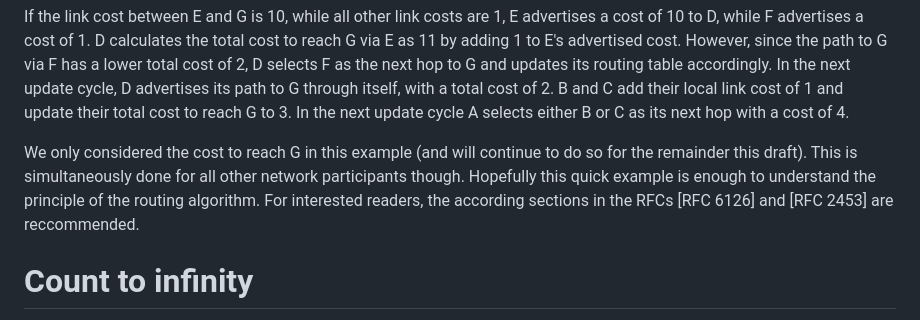
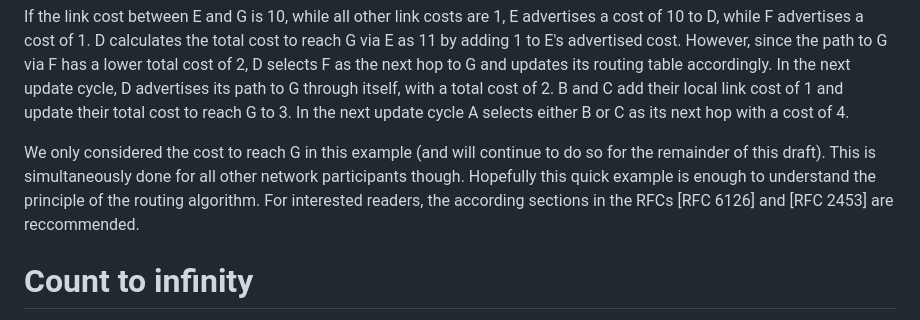
Before and after one commit to Sebastianmueller22/network-protocol, a Markdown page: draft-sebastian-mueller-direct-knowledge-extenstioin.md, the part around the change. Drawn GitHub-style.

```diff
--- a/draft-sebastian-mueller-direct-knowledge-extenstioin.md
+++ b/draft-sebastian-mueller-direct-knowledge-extenstioin.md
@@ -117,7 +117,7 @@ How do the network participants decide on the best path to G?
 
 If the link cost between E and G is 10, while all other link costs are 1, E advertises a cost of 10 to D, while F advertises a cost of 1. D calculates the total cost to reach G via E as 11 by adding 1 to E's advertised cost. However, since the path to G via F has a lower total cost of 2, D selects F as the next hop to G and updates its routing table accordingly. In the next update cycle, D advertises its path to G through itself, with a total cost of 2. B and C add their local link cost of 1 and update their total cost to reach G to 3. In the next update cycle A selects either B or C as its next hop with a cost of 4.
 
-We only considered the cost to reach G in this example (and will continue to do so for the remainder this draft). This is simultaneously done for all other network participants though. Hopefully this quick example is enough to understand the principle of the routing algorithm. For interested readers, the according sections in the RFCs [RFC 6126]  and [RFC 2453] are reccommended.
+We only considered the cost to reach G in this example (and will continue to do so for the remainder of this draft). This is simultaneously done for all other network participants though. Hopefully this quick example is enough to understand the principle of the routing algorithm. For interested readers, the according sections in the RFCs [RFC 6126]  and [RFC 2453] are reccommended.
 
 # Count to infinity
 
```
